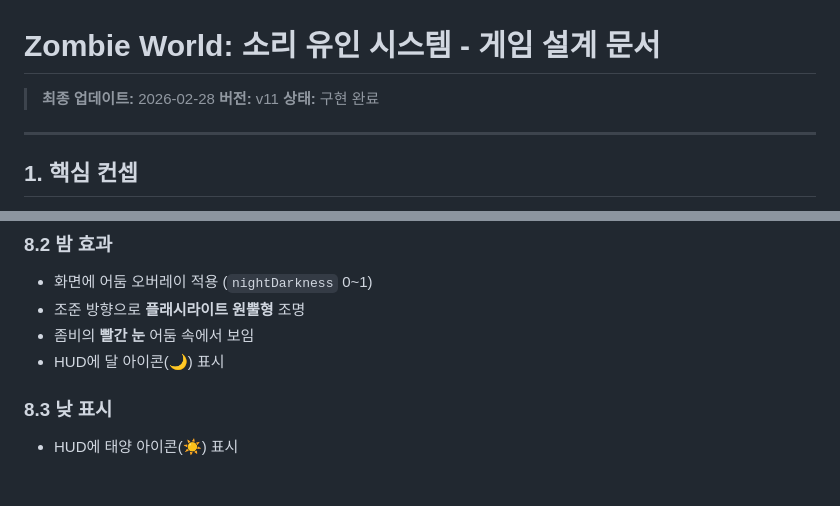
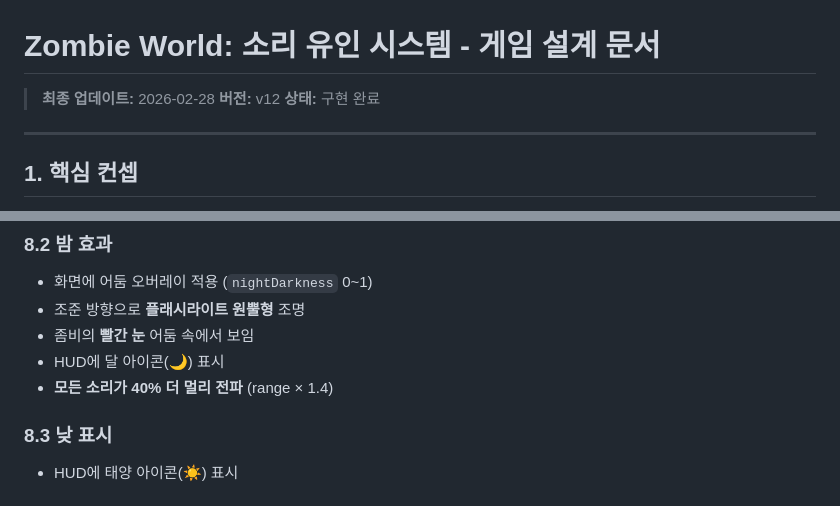
Before and after one commit to jireh-father/modugames, a Markdown page: docs/plans/2026-02-28-zombie-sound-attraction-design.md, 2 parts joined by grey strips. Drawn GitHub-style.

```diff
--- a/docs/plans/2026-02-28-zombie-sound-attraction-design.md
+++ b/docs/plans/2026-02-28-zombie-sound-attraction-design.md
@@ -1,7 +1,7 @@
 # Zombie World: 소리 유인 시스템 - 게임 설계 문서
 
 > **최종 업데이트:** 2026-02-28
-> **버전:** v11
+> **버전:** v12
 > **상태:** 구현 완료
 
 ---
@@ -249,6 +282,7 @@ HP 배율 = 1 + (스테이지 - 1) × 0.15
 - 조준 방향으로 **플래시라이트 원뿔형** 조명
 - 좀비의 **빨간 눈** 어둠 속에서 보임
 - HUD에 달 아이콘(🌙) 표시
+- **모든 소리가 40% 더 멀리 전파** (range × 1.4)
 
 ### 8.3 낮 표시
 - HUD에 태양 아이콘(☀) 표시
```
Also changed, not shown: other parts of docs/plans/2026-02-28-zombie-sound-attraction-design.md (+59 -26 lines).
